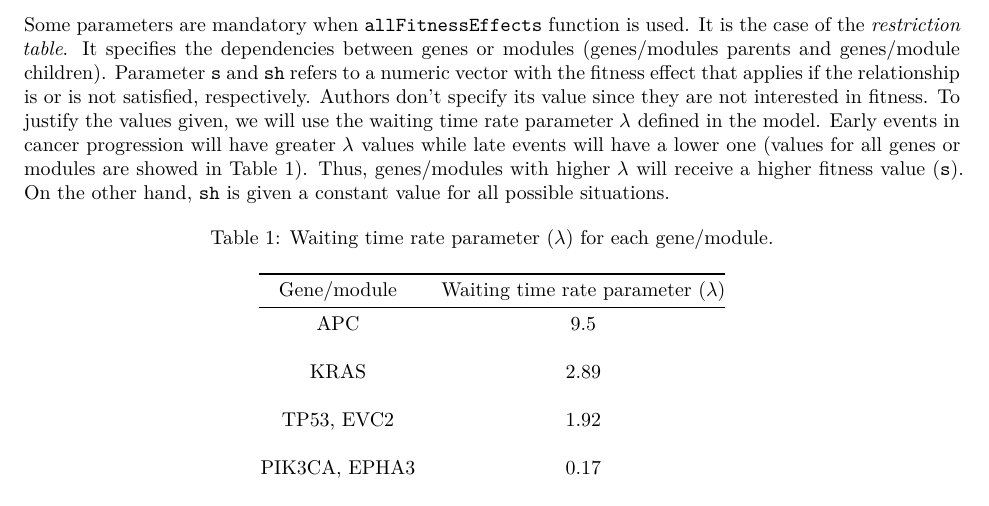
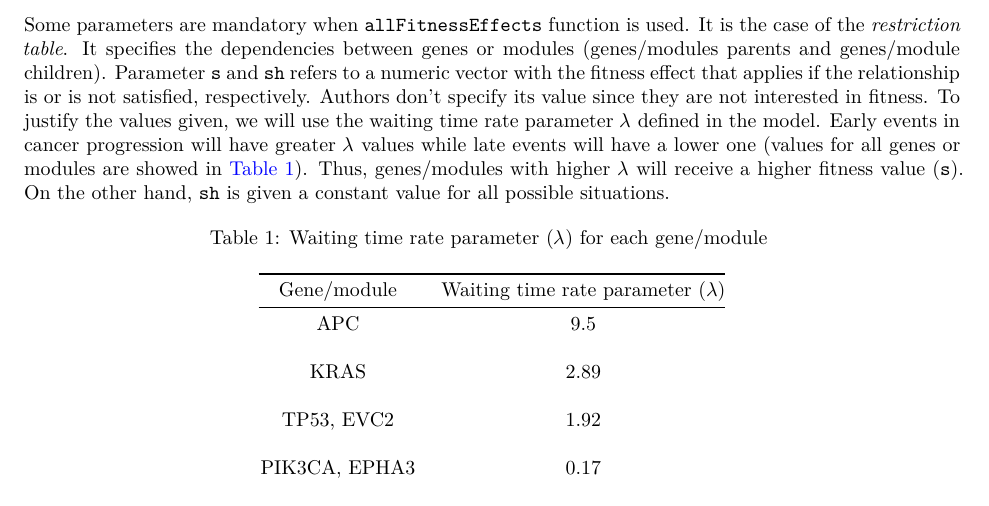
Before and after one commit to rblancomi/R-project, an R Markdown document (Programming_Assignment_6.Rmd): part of page 2 of 8, cut so that both start at the same text. Rendered offline with R 4.5, knitr and Pandoc, then LaTeX, with nearby package versions; some code elsewhere in the file could not run offline.

Commit message:
Update Programming_Assignment_6.Rmd

```diff
--- a/Programming_Assignment_6.Rmd
+++ b/Programming_Assignment_6.Rmd
@@ -35,10 +35,9 @@ This generative model allows to generate a cancer progression model including mu
 
 The colorectal cancer model  depicted in Figure 3.A [@Cristea2017] is used as an example of model to map. The colorectal cancer dataset used to built that model is obtained from @Wood2007. The poset restrictions proposed can be coded using the **OncoSimulR package** [@Diaz-Uriarte2017], concretely, the `allFitnessEffects` function. It creates mutations effects given specification of restrictions, epistasis or order effects. In this case, restrictions are used to construct the graph.
 
-Some parameters are mandatory when `allFitnessEffects` function is used. It is the case of the *restriction table*. It specifies the dependencies between genes or modules (genes/modules parents and genes/module children). Parameter `s` and `sh` refers to a numeric vector with the fitness effect that applies if the relationship is or is not satisfied, respectively. Authors don't specify its value since they are not interested in fitness. To justify the values given, we will use the waiting time rate parameter \(\lambda\) defined in the model. Early events in cancer progression will have greater \(\lambda\) values while late events will have a lower one (values for all genes or modules are showed in Table 1). Thus, genes/modules with higher \(\lambda\) will receive a higher fitness value (`s`). On the other hand, `sh` is given a constant value for all possible situations.
+Some parameters are mandatory when `allFitnessEffects` function is used. It is the case of the *restriction table*. It specifies the dependencies between genes or modules (genes/modules parents and genes/module children). Parameter `s` and `sh` refers to a numeric vector with the fitness effect that applies if the relationship is or is not satisfied, respectively. Authors don't specify its value since they are not interested in fitness. To justify the values given, we will use the waiting time rate parameter \(\lambda\) defined in the model. Early events in cancer progression will have greater \(\lambda\) values while late events will have a lower one (values for all genes or modules are showed in \autoref{table}). Thus, genes/modules with higher \(\lambda\) will receive a higher fitness value (`s`). On the other hand, `sh` is given a constant value for all possible situations.
 
-
-Table: Waiting time rate parameter (\(\lambda\)) for each gene/module.
+Table: Waiting time rate parameter (\(\lambda\)) for each gene/module \label{table}
 
 | Gene/module | Waiting time rate parameter (\(\lambda\)) |
 | :-----------: | :-------------------------------------: |
```
Also changed, not shown: Programming_Assignment_6.Rmd (1 more changed lines).
